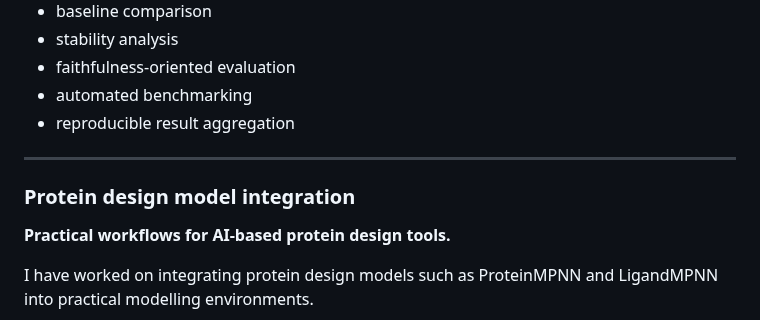
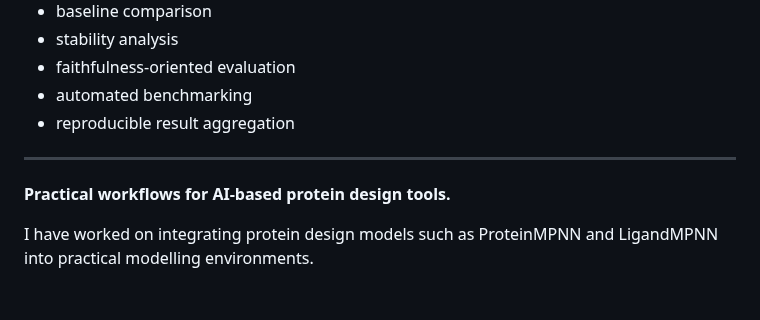
Before and after one commit to SerenaRosi/SerenaRosi, a Markdown page: README.md, the part around the change. Rendered like a GitHub page; blank space fills up the shorter version.

```diff
--- a/README.md
+++ b/README.md
@@ -106,7 +106,6 @@ These workflows include:
 
 ---
 
-### Protein design model integration
 **Practical workflows for AI-based protein design tools.**
 
 I have worked on integrating protein design models such as ProteinMPNN and LigandMPNN into practical modelling environments.
```
